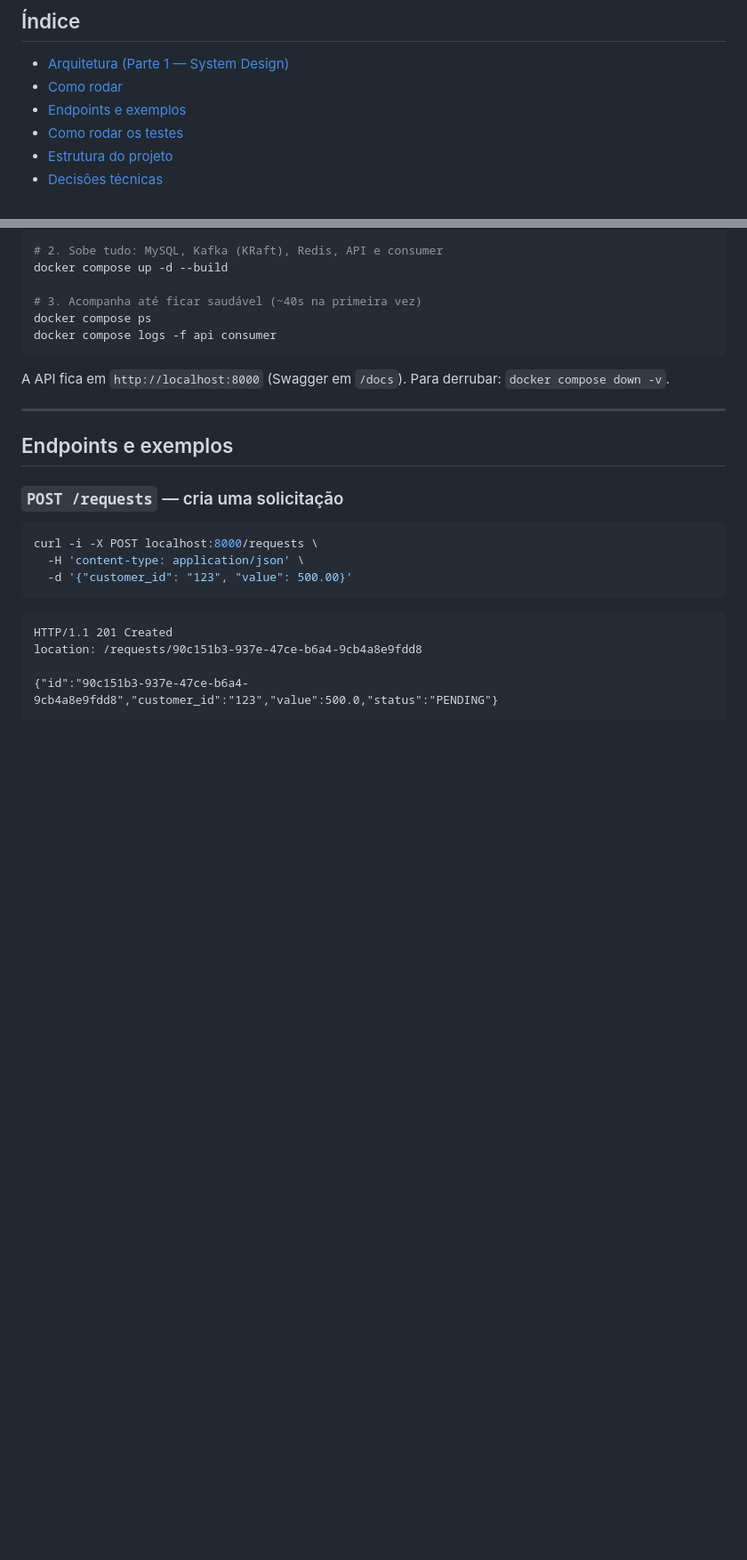
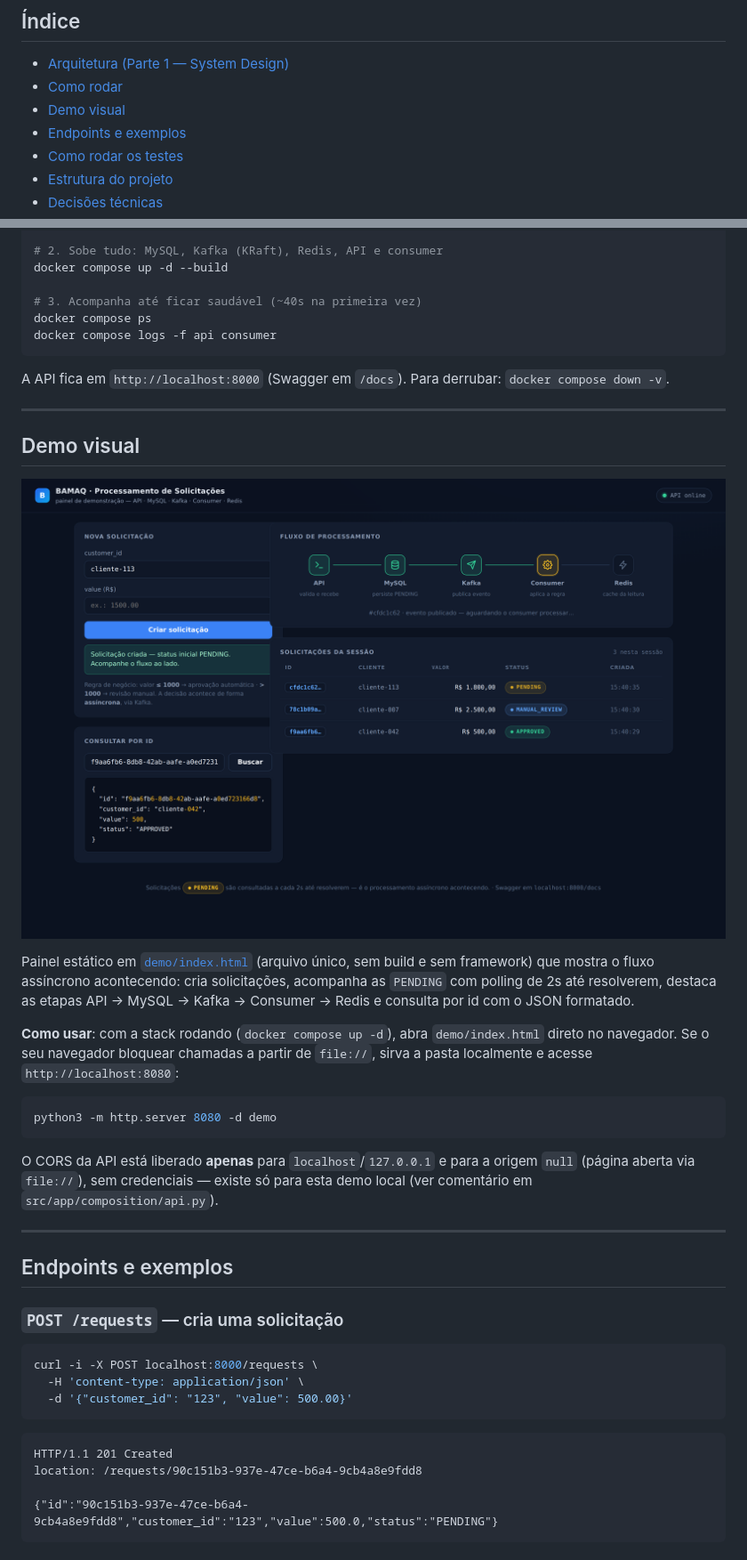
Before and after one commit to gabriellef1/bamaq-challenge, a Markdown page: README.md, 2 parts joined by grey strips. Shown at 89% size. GitHub-like rendering; pictures changed too: docs/demo.png (added); blank space fills up the shorter version.

````diff
--- a/README.md
+++ b/README.md
@@ -22,6 +22,7 @@ retry com backoff, DLQ e segurança levada a sério.
 
 - [Arquitetura (Parte 1 — System Design)](#arquitetura-parte-1--system-design)
 - [Como rodar](#como-rodar)
+- [Demo visual](#demo-visual)
 - [Endpoints e exemplos](#endpoints-e-exemplos)
 - [Como rodar os testes](#como-rodar-os-testes)
 - [Estrutura do projeto](#estrutura-do-projeto)
@@ -87,6 +88,29 @@ docker compose logs -f api consumer
 
 A API fica em `http://localhost:8000` (Swagger em `/docs`).
 Para derrubar: `docker compose down -v`.
+
+---
+
+## Demo visual
+
+![Demo visual](docs/demo.png)
+
+Painel estático em [`demo/index.html`](demo/index.html) (arquivo único, sem build e sem
+framework) que mostra o fluxo assíncrono acontecendo: cria solicitações, acompanha as
+`PENDING` com polling de 2s até resolverem, destaca as etapas
+API → MySQL → Kafka → Consumer → Redis e consulta por id com o JSON formatado.
+
+**Como usar**: com a stack rodando (`docker compose up -d`), abra `demo/index.html`
+direto no navegador. Se o seu navegador bloquear chamadas a partir de `file://`,
+sirva a pasta localmente e acesse `http://localhost:8080`:
+
+```bash
+python3 -m http.server 8080 -d demo
+```
+
+O CORS da API está liberado **apenas** para `localhost`/`127.0.0.1` e para a origem
+`null` (página aberta via `file://`), sem credenciais — existe só para esta demo local
+(ver comentário em `src/app/composition/api.py`).
 
 ---
 
````
Also changed, not shown: 2 other files.
